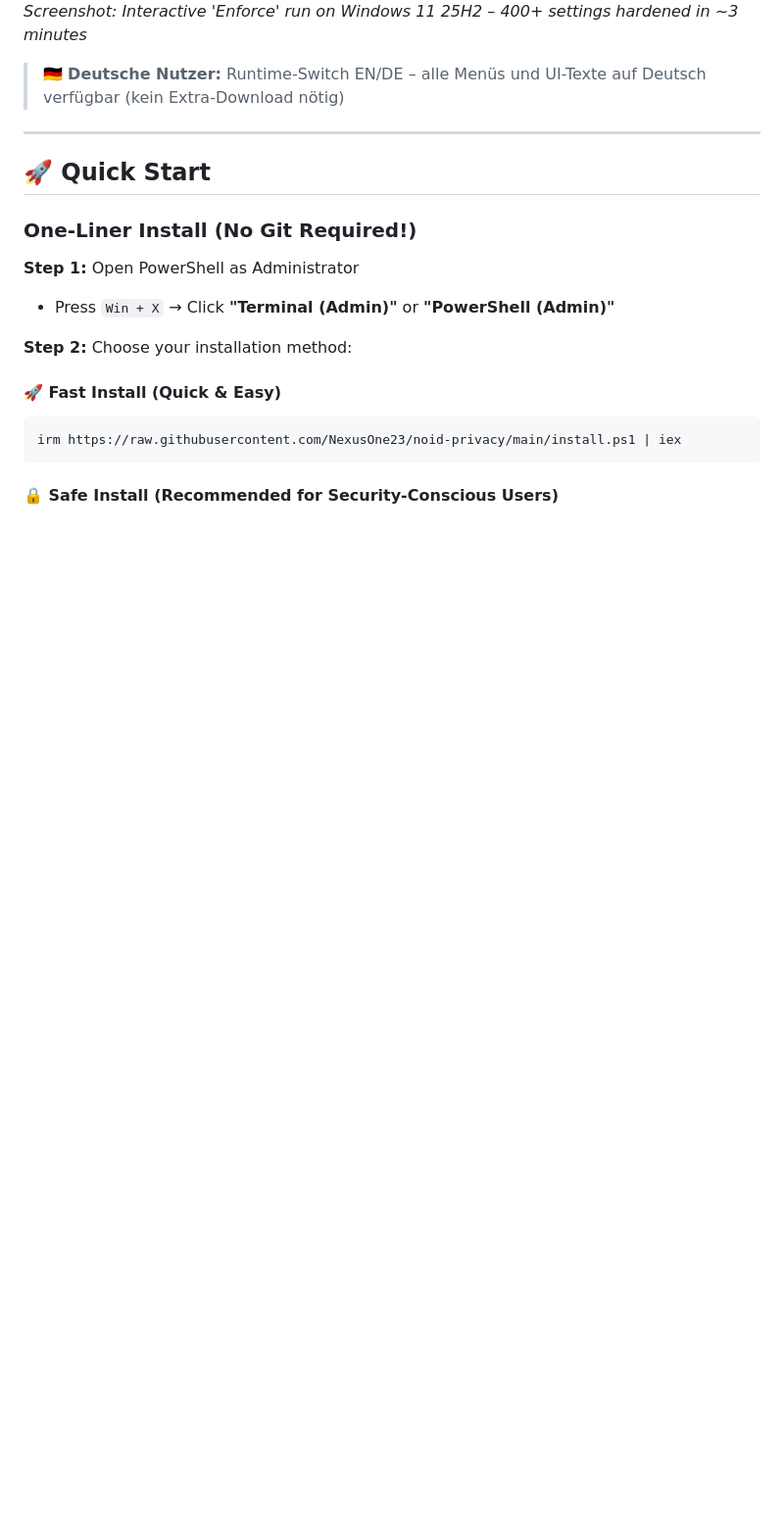
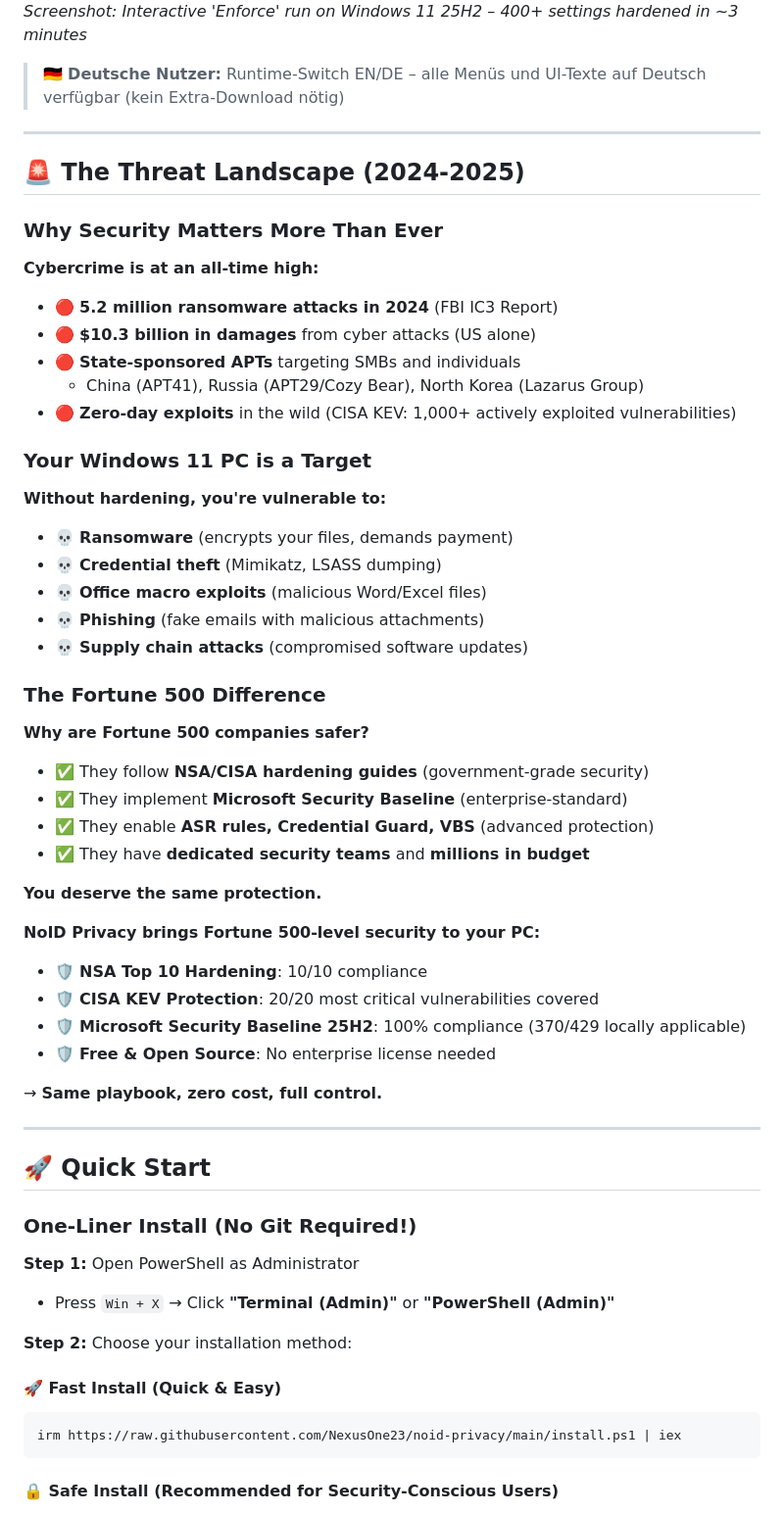
Before and after one commit to NexusOne23/noid-privacy, a Markdown page: README.md, the part around the change. Shown at 98% size. Drawn GitHub-style; blank space fills up the shorter version.

Commit message:
Add 'The Threat Landscape' section to README
ADDED:
- New section explaining why security matters in 2024-2025
- Real cybercrime statistics (5.2M ransomware attacks, .3B damages)
- State-sponsored APT threats (China, Russia, North Korea)
- Fortune 500 security comparison (NSA/CISA playbooks)
- Emotional hook: 'You deserve the same protection'

POSITIONING:
- Placed after screenshot, before Quick Start
- Creates emotional connection before technical details
- Justifies tool's value proposition with real-world threats

IMPACT:
- Reddit-ready: Combines fear (threats) + solution (NoID Privacy)
- Addresses 'why should I care?' question upfront
- Fortune 500 comparison creates FOMO + aspirational value

v1.8.1

```diff
--- a/README.md
+++ b/README.md
@@ -40,6 +40,46 @@
 *Screenshot: Interactive 'Enforce' run on Windows 11 25H2 – 400+ settings hardened in ~3 minutes*
 
 > 🇩🇪 **Deutsche Nutzer:** Runtime-Switch EN/DE – alle Menüs und UI-Texte auf Deutsch verfügbar (kein Extra-Download nötig)
+
+---
+
+## 🚨 The Threat Landscape (2024-2025)
+
+### Why Security Matters More Than Ever
+
+**Cybercrime is at an all-time high:**
+- 🔴 **5.2 million ransomware attacks in 2024** (FBI IC3 Report)
+- 🔴 **$10.3 billion in damages** from cyber attacks (US alone)
+- 🔴 **State-sponsored APTs** targeting SMBs and individuals
+  - China (APT41), Russia (APT29/Cozy Bear), North Korea (Lazarus Group)
+- 🔴 **Zero-day exploits** in the wild (CISA KEV: 1,000+ actively exploited vulnerabilities)
+
+### Your Windows 11 PC is a Target
+
+**Without hardening, you're vulnerable to:**
+- 💀 **Ransomware** (encrypts your files, demands payment)
+- 💀 **Credential theft** (Mimikatz, LSASS dumping)
+- 💀 **Office macro exploits** (malicious Word/Excel files)
+- 💀 **Phishing** (fake emails with malicious attachments)
+- 💀 **Supply chain attacks** (compromised software updates)
+
+### The Fortune 500 Difference
+
+**Why are Fortune 500 companies safer?**
+- ✅ They follow **NSA/CISA hardening guides** (government-grade security)
+- ✅ They implement **Microsoft Security Baseline** (enterprise-standard)
+- ✅ They enable **ASR rules, Credential Guard, VBS** (advanced protection)
+- ✅ They have **dedicated security teams** and **millions in budget**
+
+**You deserve the same protection.**
+
+**NoID Privacy brings Fortune 500-level security to your PC:**
+- 🛡️ **NSA Top 10 Hardening**: 10/10 compliance
+- 🛡️ **CISA KEV Protection**: 20/20 most critical vulnerabilities covered
+- 🛡️ **Microsoft Security Baseline 25H2**: 100% compliance (370/429 locally applicable)
+- 🛡️ **Free & Open Source**: No enterprise license needed
+
+→ **Same playbook, zero cost, full control.**
 
 ---
 
```
